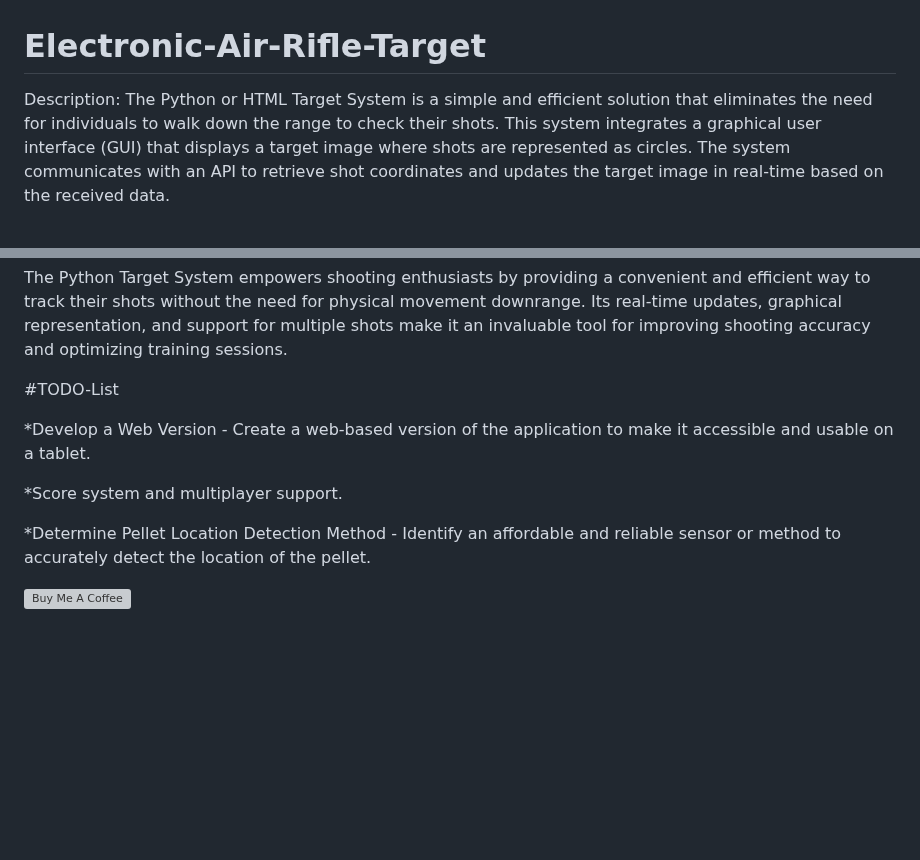
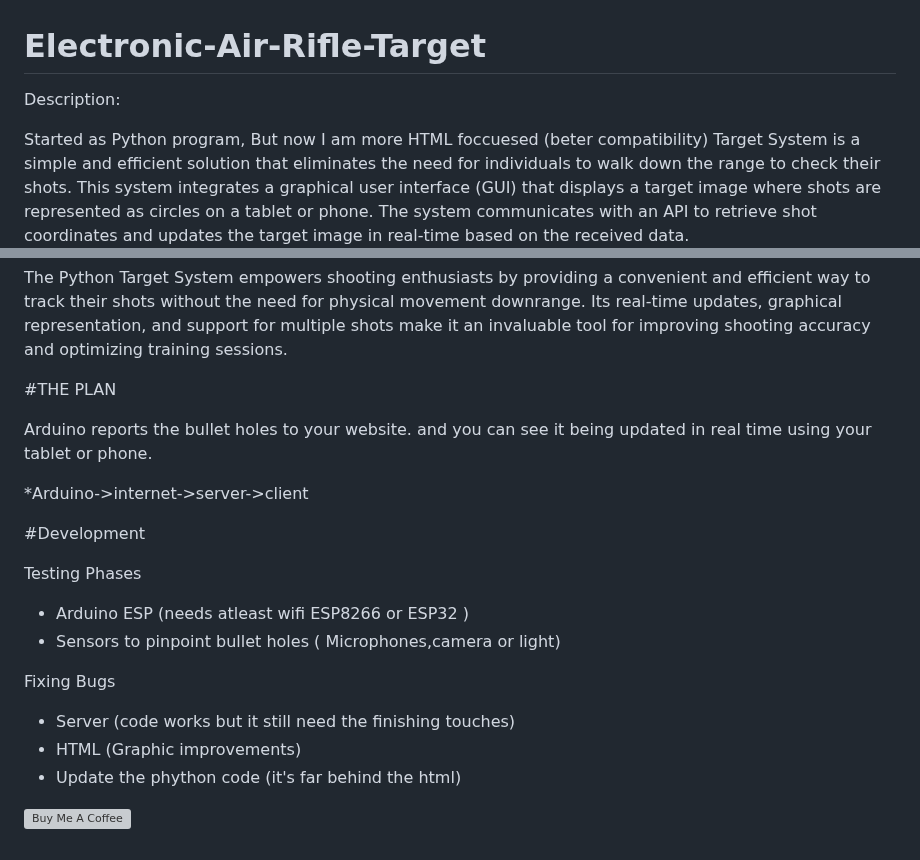
Before and after one commit to Eyonic/Electronic-Air-Rifle-Target, a Markdown page: README.md, 2 parts joined by grey strips. Drawn GitHub-style; blank space fills up the shorter version; grey boxes are pictures that could not be loaded.

Commit message:
readme-update

```diff
--- a/README.md
+++ b/README.md
@@ -2,8 +2,10 @@
 
 
 Description:
-The Python or HTML Target System is a simple and efficient solution that eliminates the need for individuals to walk down the range to check their shots. This system integrates a graphical user interface (GUI) that displays a target image where shots are represented as circles. The system communicates with an API to retrieve shot coordinates and updates the target image in real-time based on the received data.
 
+Started as Python program, But now I am more HTML foccuesed (beter compatibility) Target System is a simple and efficient solution that eliminates the need for individuals to walk down the range to check their shots.
+This system integrates a graphical user interface (GUI) that displays a target image where shots are represented as circles on a tablet or phone.
+The system communicates with an API to retrieve shot coordinates and updates the target image in real-time based on the received data.
 ![Target.jpg](https://raw.githubusercontent.com/Eyonic/Electronic-Air-Rifle-Target/main/Doc/exsample-v1.jpg)
 
 
@@ -41,15 +43,22 @@ Route::get('/electronic-air-rifle-target', function () {
 The Python Target System empowers shooting enthusiasts by providing a convenient and efficient way to track their shots without the need for physical movement downrange. Its real-time updates, graphical representation, and support for multiple shots make it an invaluable tool for improving shooting accuracy and optimizing training sessions.
 
 
+#THE PLAN
 
-#TODO-List
+Arduino reports the bullet holes to your website. and you can see it being updated in real time using your tablet or phone.
 
-*Develop a Web Version - Create a web-based version of the application to make it accessible and usable on a tablet.
+*Arduino->internet->server->client
 
-*Score system and multiplayer support.
+#Development
 
-*Determine Pellet Location Detection Method - Identify an affordable and reliable sensor or method to accurately detect the location of the pellet.
+Testing Phases
+* Arduino ESP (needs atleast wifi ESP8266 or ESP32 )
+* Sensors to pinpoint bullet holes ( Microphones,camera or light)
 
+Fixing Bugs
+* Server (code works but it still need the finishing touches)
+* HTML (Graphic improvements)
+* Update the phython code (it's far behind the html)
 
 
 <a href="https://www.buymeacoffee.com/Eyonic" target="_blank"><img src="https://www.buymeacoffee.com/assets/img/custom_images/orange_img.png" alt="Buy Me A Coffee" style="height: 41px !important;width: 174px !important;box-shadow: 0px 3px 2px 0px rgba(190, 190, 190, 0.5) !important;-webkit-box-shadow: 0px 3px 2px 0px rgba(190, 190, 190, 0.5) !important;" ></a>
```
